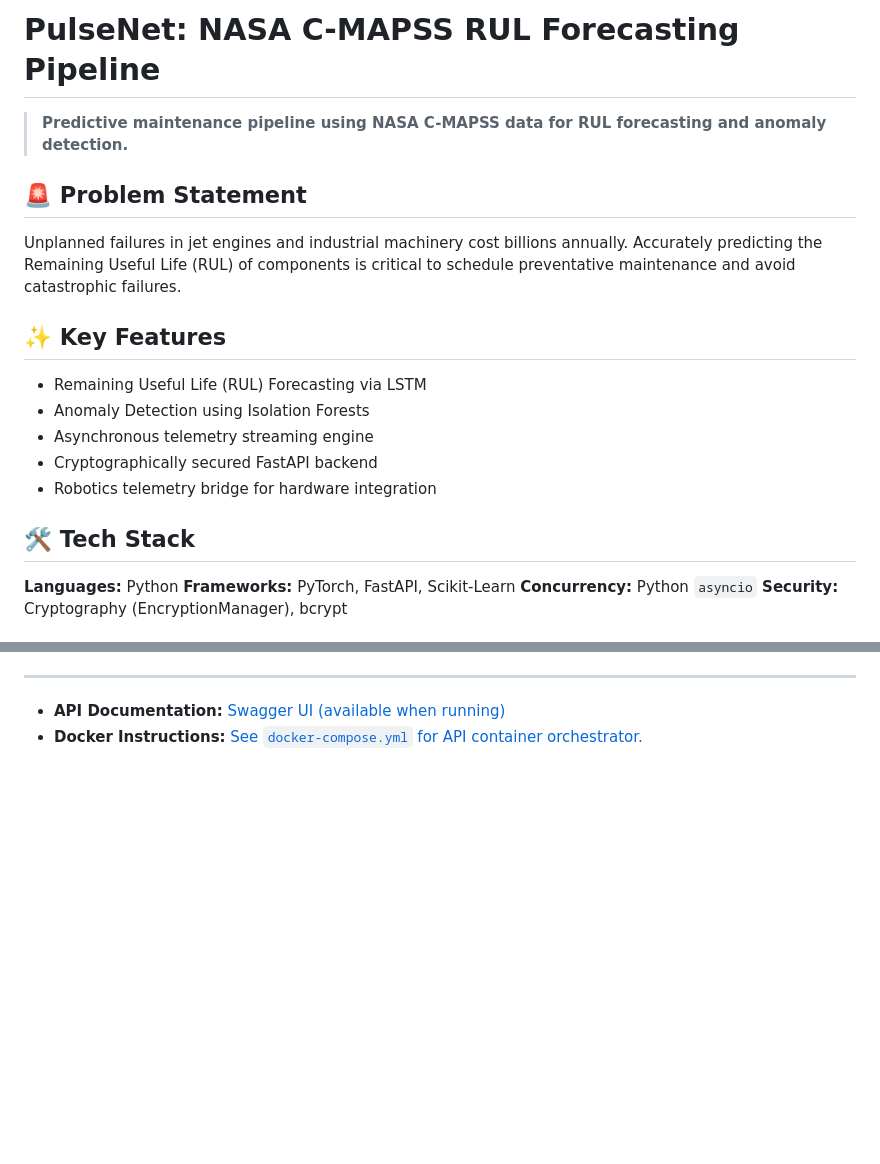
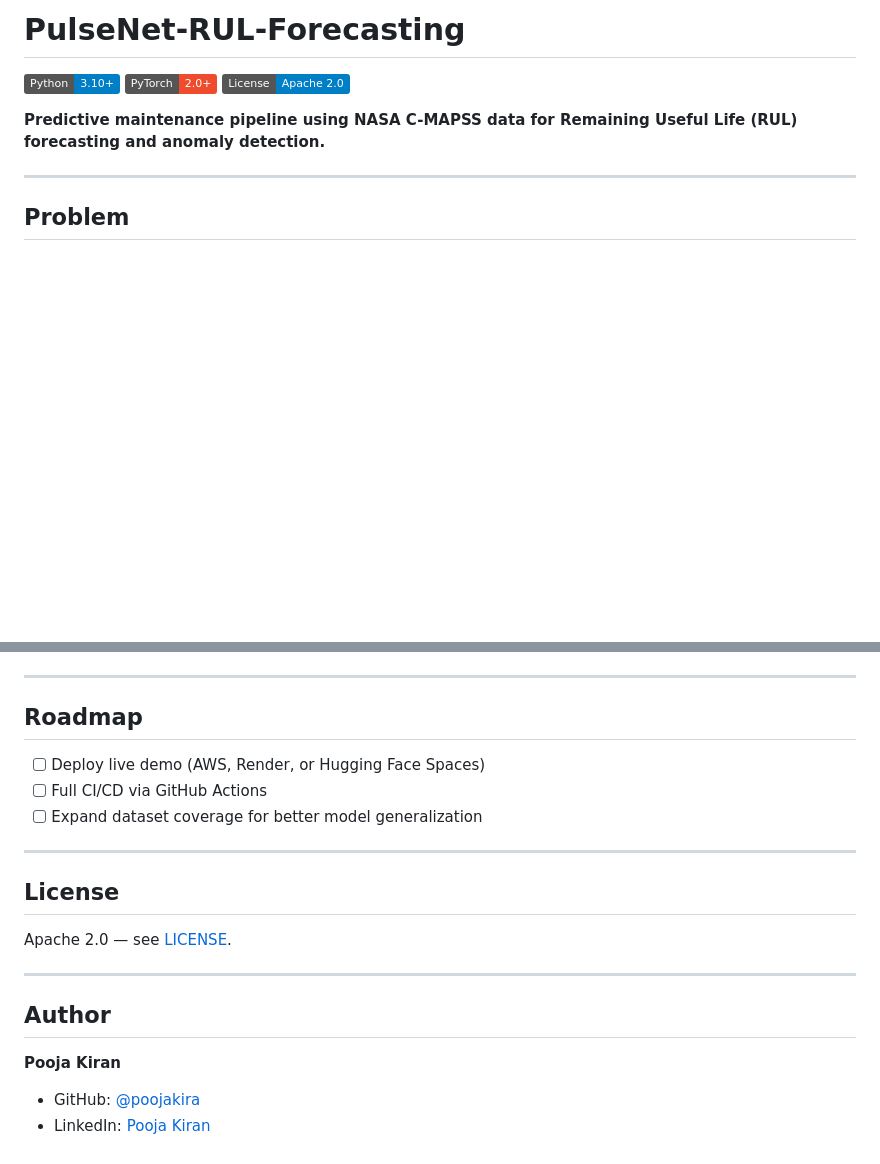
Before and after one commit to poojakira/PulseNet-RUL-Forecasting, a Markdown page: README.md, 2 parts joined by grey strips. GitHub-like rendering; badges without logos; blank space fills up the shorter version.

Commit message:
docs: rewrite README with clean structure and accurate content

```diff
--- a/README.md
+++ b/README.md
@@ -1,20 +1,12 @@
-# PulseNet: NASA C-MAPSS RUL Forecasting Pipeline
+# PulseNet-RUL-Forecasting
 
-> **Predictive maintenance pipeline using NASA C-MAPSS data for RUL forecasting and anomaly detection.**
+[![Python](https://img.shields.io/badge/Python-3.10+-blue)](https://python.org)
+[![PyTorch](https://img.shields.io/badge/PyTorch-2.0+-ee4c2c)](https://pytorch.org)
+[![License: Apache 2.0](https://img.shields.io/badge/License-Apache_2.0-blue.svg)](LICENSE)
 
-## 🚨 Problem Statement
-Unplanned failures in jet engines and industrial machinery cost billions annually. Accurately predicting the Remaining Useful Life (RUL) of components is critical to schedule preventative maintenance and avoid catastrophic failures.
+**Predictive maintenance pipeline using NASA C-MAPSS data for Remaining Useful Life (RUL) forecasting and anomaly detection.**
 
-## ✨ Key Features
-- Remaining Useful Life (RUL) Forecasting via LSTM
-- Anomaly Detection using Isolation Forests
-- Asynchronous telemetry streaming engine
-- Cryptographically secured FastAPI backend
-- Robotics telemetry bridge for hardware integration
+---
 
-## 🛠 Tech Stack
-**Languages:** Python
-**Frameworks:** PyTorch, FastAPI, Scikit-Learn
-**Concurrency:** Python `asyncio`
-**Security:** Cryptography (EncryptionManager), bcrypt
+## Problem
 
@@ -87,4 +101,23 @@ This project is licensed under the [MIT License](LICENSE).
 
 ---
-- **API Documentation:** [Swagger UI (available when running)](http://localhost:8000/docs)
-- **Docker Instructions:** [See `docker-compose.yml` for API container orchestrator.](#)
+
+## Roadmap
+
+- [ ] Deploy live demo (AWS, Render, or Hugging Face Spaces)
+- [ ] Full CI/CD via GitHub Actions
+- [ ] Expand dataset coverage for better model generalization
+
+---
+
+## License
+
+Apache 2.0 — see [LICENSE](LICENSE).
+
+---
+
+## Author
+
+**Pooja Kiran**
+
+- GitHub: [@poojakira](https://github.com/poojakira)
+- LinkedIn: [Pooja Kiran](https://www.linkedin.com/in/poojakiran/)
```
Also changed, not shown: other parts of README.md (+74 -52 lines).
